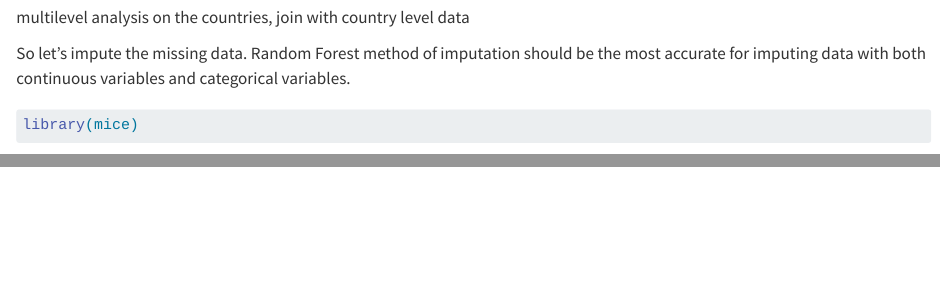
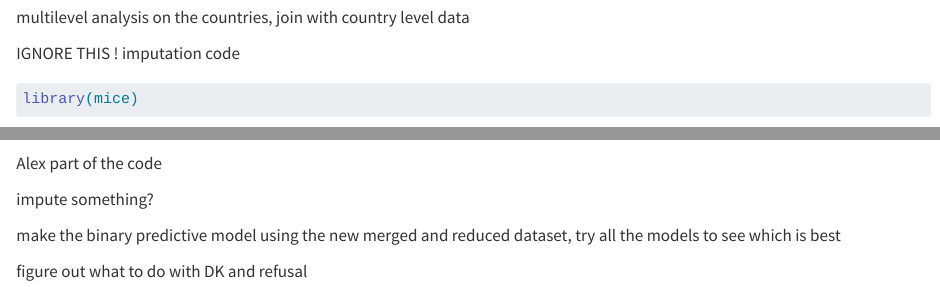
Before and after one commit to alexandra-rose/surveyMethodologyAssignment-24, a Quarto document (Script Final Assignment.qmd): the page in a window 1100 px wide, from 210 px down, and a second part further down, joined at a grey line. Rendered offline with R 4.5, knitr and Pandoc in place of Quarto, with nearby package versions; some code elsewhere in the file could not run offline; long lines of code are wrapped.

Commit message:
slight cleanup

````diff
--- a/Script Final Assignment.qmd
+++ b/Script Final Assignment.qmd
@@ -575,7 +575,7 @@ impute using fixed effects, use a vector to include the factor country
 
 multilevel analysis on the countries, join with country level data
 
-So let's impute the missing data. Random Forest method of imputation should be the most accurate for imputing data with both continuous variables and categorical variables.
+IGNORE THIS ! imputation code
 
 ```{r}
 library(mice)
@@ -670,3 +670,7 @@ data_extra_by_Country$country_name <- country_name_mapping_reverse[data_extra_by
 merged_df <- merge(data_cleaning_5, data_extra_by_Country, by = "country_name", all.x = TRUE)
 
 ```
+
+Alex part of the code
+
+impute something?
@@ -672,0 +682 @@ merged_df <- merge(data_cleaning_5, data_extra_by_Country, by = "country_name",
+make the binary predictive model using the new merged and reduced dataset, try all the models to see which is best
@@ -672,0 +688 @@ merged_df <- merge(data_cleaning_5, data_extra_by_Country, by = "country_name",
+figure out what to do with DK and refusal
````
Also changed, not shown: Script Final Assignment.qmd (10 more changed lines).
